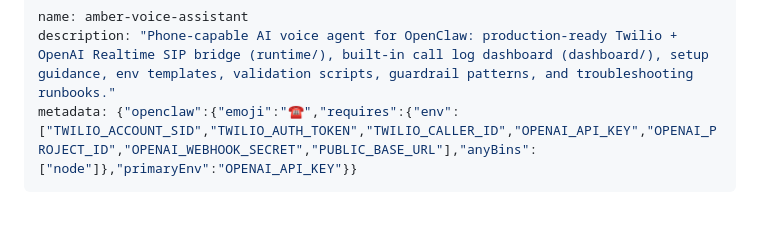
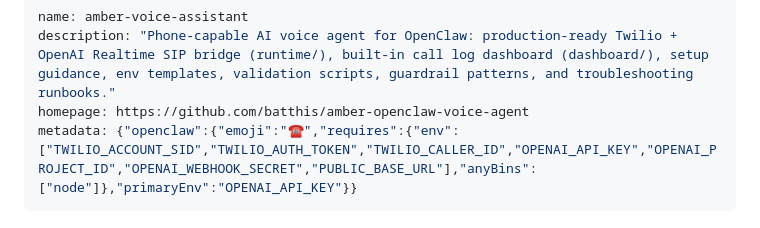
Before and after one commit to batthis/amber-openclaw-voice-agent, a Markdown page: SKILL.md, the part around the change. Rendered like a GitHub page.

Commit message:
Add homepage link to GitHub repo

```diff
--- a/SKILL.md
+++ b/SKILL.md
@@ -1,6 +1,7 @@
 ---
 name: amber-voice-assistant
 description: "Phone-capable AI voice agent for OpenClaw: production-ready Twilio + OpenAI Realtime SIP bridge (runtime/), built-in call log dashboard (dashboard/), setup guidance, env templates, validation scripts, guardrail patterns, and troubleshooting runbooks."
+homepage: https://github.com/batthis/amber-openclaw-voice-agent
 metadata: {"openclaw":{"emoji":"☎️","requires":{"env":["TWILIO_ACCOUNT_SID","TWILIO_AUTH_TOKEN","TWILIO_CALLER_ID","OPENAI_API_KEY","OPENAI_PROJECT_ID","OPENAI_WEBHOOK_SECRET","PUBLIC_BASE_URL"],"anyBins":["node"]},"primaryEnv":"OPENAI_API_KEY"}}
 ---
 
```
